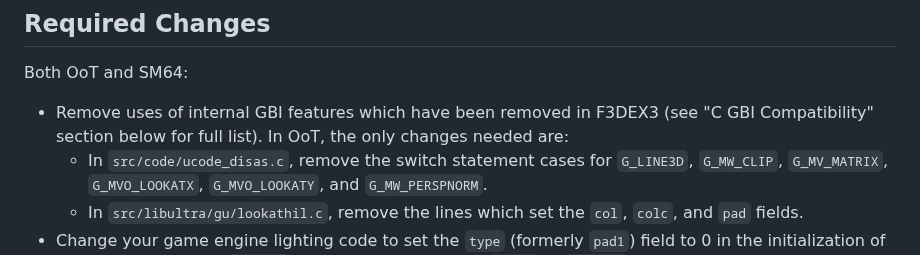
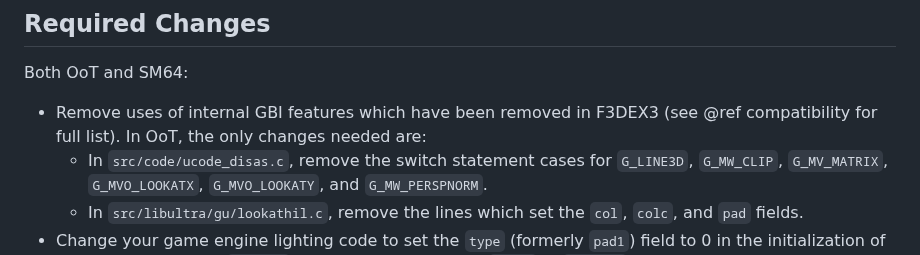
Before and after one commit to HackerN64/F3DEX3, a Markdown page: docs/Documentation/Porting your Romhack.md, the part around the change. GitHub-like rendering.

Commit message:
change a ref

```diff
--- a/docs/Documentation/Porting your Romhack.md
+++ b/docs/Documentation/Porting your Romhack.md
@@ -37,8 +37,7 @@ similar for other games):
 
 Both OoT and SM64:
 
-- Remove uses of internal GBI features which have been removed in F3DEX3 (see "C
-  GBI Compatibility" section below for full list). In OoT, the only changes
+- Remove uses of internal GBI features which have been removed in F3DEX3 (see @ref compatibility for full list). In OoT, the only changes
   needed are:
     - In `src/code/ucode_disas.c`, remove the switch statement cases for
       `G_LINE3D`, `G_MW_CLIP`, `G_MV_MATRIX`, `G_MVO_LOOKATX`, `G_MVO_LOOKATY`,
```
